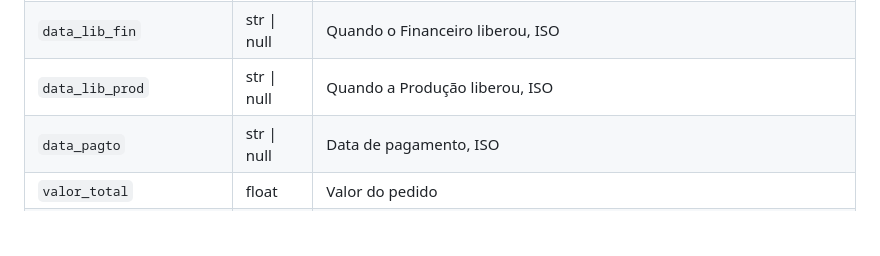
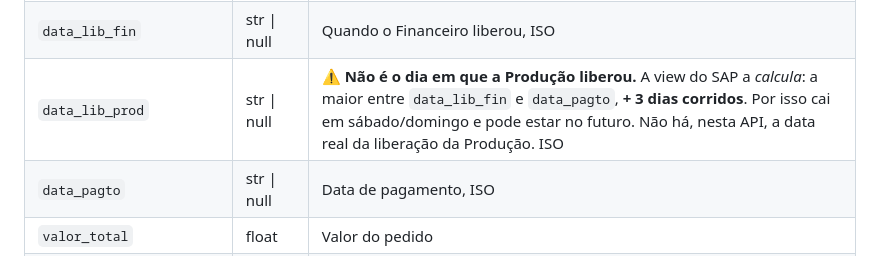
Before and after one commit to MarceloProjetos/oportunidade_wbc, a Markdown page: API_SITUACAO_PEDIDOS.md, the part around the change. Drawn GitHub-style; blank space fills up the shorter version.

Commit message:
docs(api): data_lib_prod e data calculada (fin/pagto + 3), nao a liberacao
Medido na VW_STATUS_PEDIDO_DDP em 25/09: 270 de 270 linhas com as duas datas
batem com MAX(Data_Lib_Fin, Data_Pagto) + 3 dias corridos. A doc dizia
"quando a Producao liberou", e a equipe consumidora exibiu isso como fato.

Co-Authored-By: Claude Opus 5.5 <noreply@anthropic.com>

```diff
--- a/API_SITUACAO_PEDIDOS.md
+++ b/API_SITUACAO_PEDIDOS.md
@@ -474,7 +474,7 @@ ou — em pedido cancelado no SAP — `"Cancelado"` (2.2).
 | `fin_liberacao_atrasada` | bool | Passou dos 10 dias no Financeiro — ver §7 |
 | **`alerta_liberacao`** | str \| null | O texto pronto: `"Mais de 10 dias preso no financeiro (12 dias)"`, ou `null` |
 | `data_lib_fin` | str \| null | Quando o Financeiro liberou, ISO |
-| `data_lib_prod` | str \| null | Quando a Produção liberou, ISO |
+| `data_lib_prod` | str \| null | ⚠️ **Não é o dia em que a Produção liberou.** A view do SAP a *calcula*: a maior entre `data_lib_fin` e `data_pagto`, **+ 3 dias corridos**. Por isso cai em sábado/domingo e pode estar no futuro. Não há, nesta API, a data real da liberação da Produção. ISO |
 | `data_pagto` | str \| null | Data de pagamento, ISO |
 | `valor_total` | float | Valor do pedido |
 | `moeda` | str | Ex.: `"R$"` |
```
